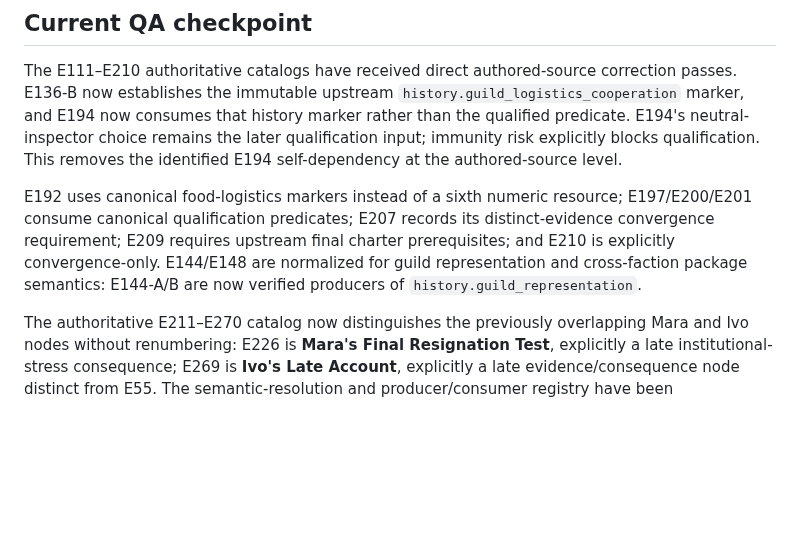
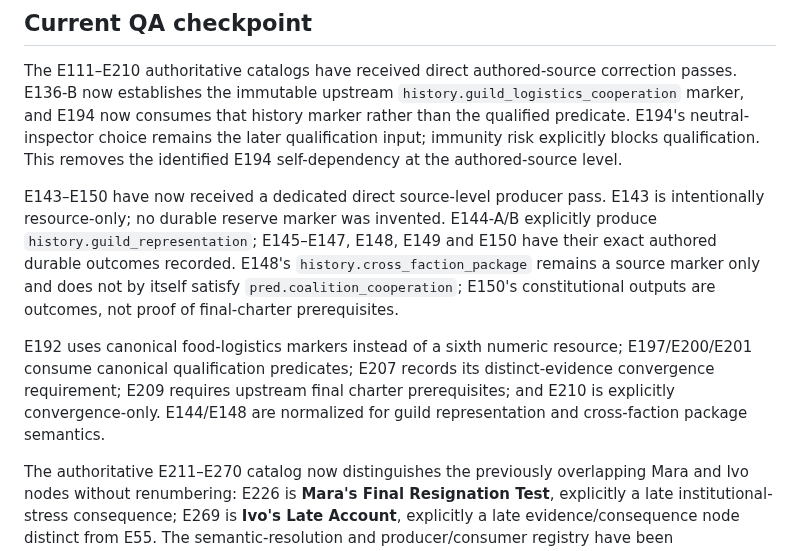
Before and after one commit to lukeniukrostyslav/choice-kingdom, a Markdown page: PROJECT_STATE.md, the part around one of its changes. Drawn GitHub-style; blank space fills up the shorter version.

```diff
--- a/PROJECT_STATE.md
+++ b/PROJECT_STATE.md
@@ -67,7 +68,9 @@ No mock gameplay, fake completion, placeholder business logic presented as finis
 ## Current QA checkpoint
 The E111–E210 authoritative catalogs have received direct authored-source correction passes. E136-B now establishes the immutable upstream `history.guild_logistics_cooperation` marker, and E194 now consumes that history marker rather than the qualified predicate. E194's neutral-inspector choice remains the later qualification input; immunity risk explicitly blocks qualification. This removes the identified E194 self-dependency at the authored-source level.
 
-E192 uses canonical food-logistics markers instead of a sixth numeric resource; E197/E200/E201 consume canonical qualification predicates; E207 records its distinct-evidence convergence requirement; E209 requires upstream final charter prerequisites; and E210 is explicitly convergence-only. E144/E148 are normalized for guild representation and cross-faction package semantics: E144-A/B are now verified producers of `history.guild_representation`.
+E143–E150 have now received a dedicated direct source-level producer pass. E143 is intentionally resource-only; no durable reserve marker was invented. E144-A/B explicitly produce `history.guild_representation`; E145–E147, E148, E149 and E150 have their exact authored durable outcomes recorded. E148's `history.cross_faction_package` remains a source marker only and does not by itself satisfy `pred.coalition_cooperation`; E150's constitutional outputs are outcomes, not proof of final-charter prerequisites.
+
+E192 uses canonical food-logistics markers instead of a sixth numeric resource; E197/E200/E201 consume canonical qualification predicates; E207 records its distinct-evidence convergence requirement; E209 requires upstream final charter prerequisites; and E210 is explicitly convergence-only. E144/E148 are normalized for guild representation and cross-faction package semantics.
 
 The authoritative E211–E270 catalog now distinguishes the previously overlapping Mara and Ivo nodes without renumbering: E226 is **Mara's Final Resignation Test**, explicitly a late institutional-stress consequence; E269 is **Ivo's Late Account**, explicitly a late evidence/consequence node distinct from E55. The semantic-resolution and producer/consumer registry have been synchronized with those catalog edits.
 
```
Also changed, not shown: other parts of PROJECT_STATE.md (+11 -16 lines).
